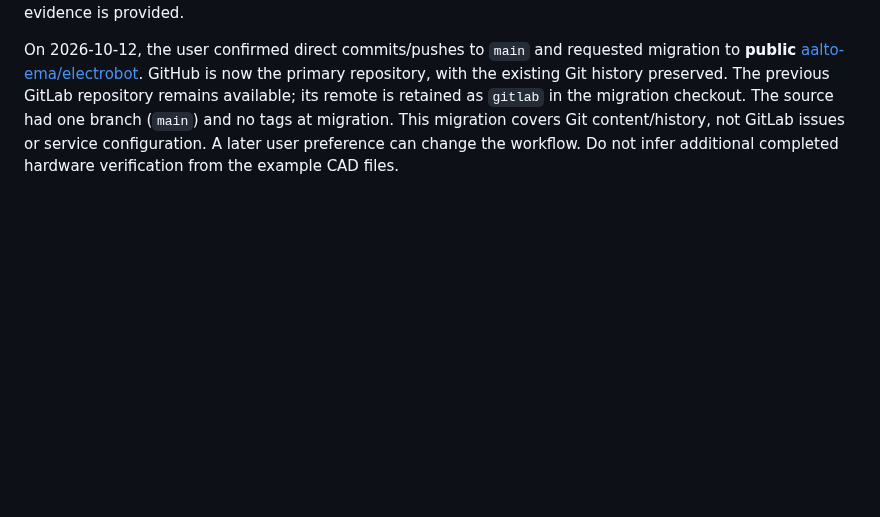
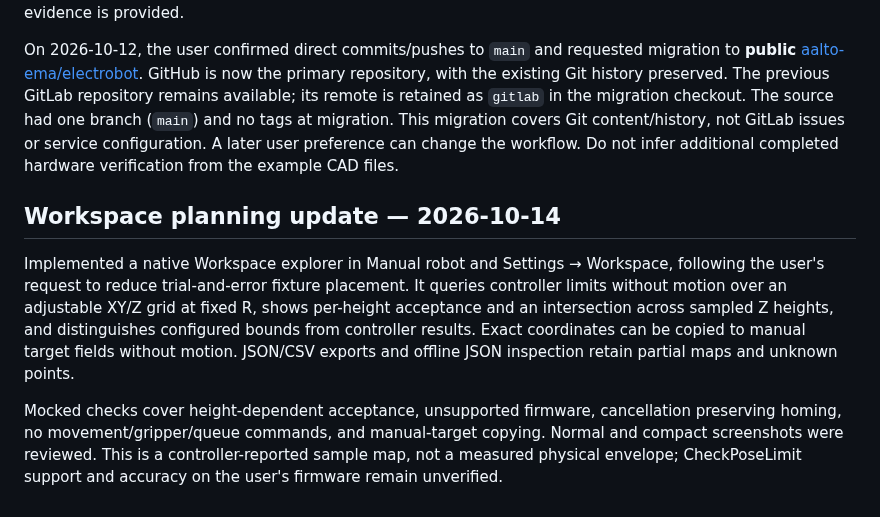
Before and after one commit to aalto-ema/electrobot, a Markdown page: docs/PROJECT_STATUS.md, the part around the change. GitHub-like rendering; blank space fills up the shorter version.

```diff
--- a/docs/PROJECT_STATUS.md
+++ b/docs/PROJECT_STATUS.md
@@ -58,3 +58,9 @@ The `cad/gripper` probe bracket assumes a rigid mounting neck that has not been
 Record date, software revision, physical device/SDK versions, measured fixture/tool dimensions, tested profile, dummy versus real electrode, observed results and unresolved issues. Use a dedicated dated document or a clearly labelled example profile; keep personal measurements and raw experimental data outside Git unless the user explicitly wants them included. Mark assumptions as measured only when evidence is provided.
 
 On 2026-10-12, the user confirmed direct commits/pushes to `main` and requested migration to **public** [aalto-ema/electrobot](https://github.com/aalto-ema/electrobot). GitHub is now the primary repository, with the existing Git history preserved. The previous GitLab repository remains available; its remote is retained as `gitlab` in the migration checkout. The source had one branch (`main`) and no tags at migration. This migration covers Git content/history, not GitLab issues or service configuration. A later user preference can change the workflow. Do not infer additional completed hardware verification from the example CAD files.
+
+## Workspace planning update — 2026-10-14
+
+Implemented a native Workspace explorer in Manual robot and Settings → Workspace, following the user's request to reduce trial-and-error fixture placement. It queries controller limits without motion over an adjustable XY/Z grid at fixed R, shows per-height acceptance and an intersection across sampled Z heights, and distinguishes configured bounds from controller results. Exact coordinates can be copied to manual target fields without motion. JSON/CSV exports and offline JSON inspection retain partial maps and unknown points.
+
+Mocked checks cover height-dependent acceptance, unsupported firmware, cancellation preserving homing, no movement/gripper/queue commands, and manual-target copying. Normal and compact screenshots were reviewed. This is a controller-reported sample map, not a measured physical envelope; CheckPoseLimit support and accuracy on the user's firmware remain unverified.
```
Also changed, not shown: README.md (+11 -0 lines), docs/ARCHITECTURE.md (+7 -0 lines), cad/ui-manual-robot-fault.png, cad/ui-settings-3-scrolled.png, cad/ui-settings-3.png, cad/ui-workspace-explorer-compact.png (added), cad/ui-workspace-explorer.png (added), 7 other files.
